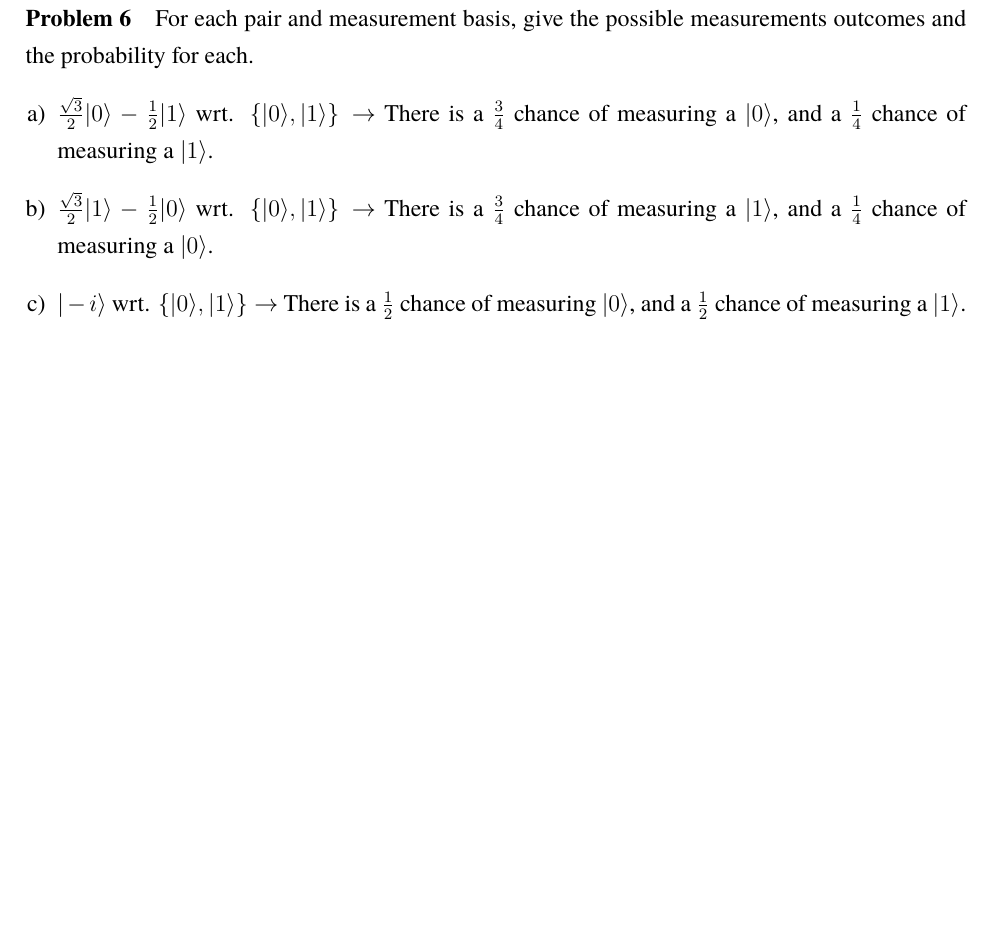
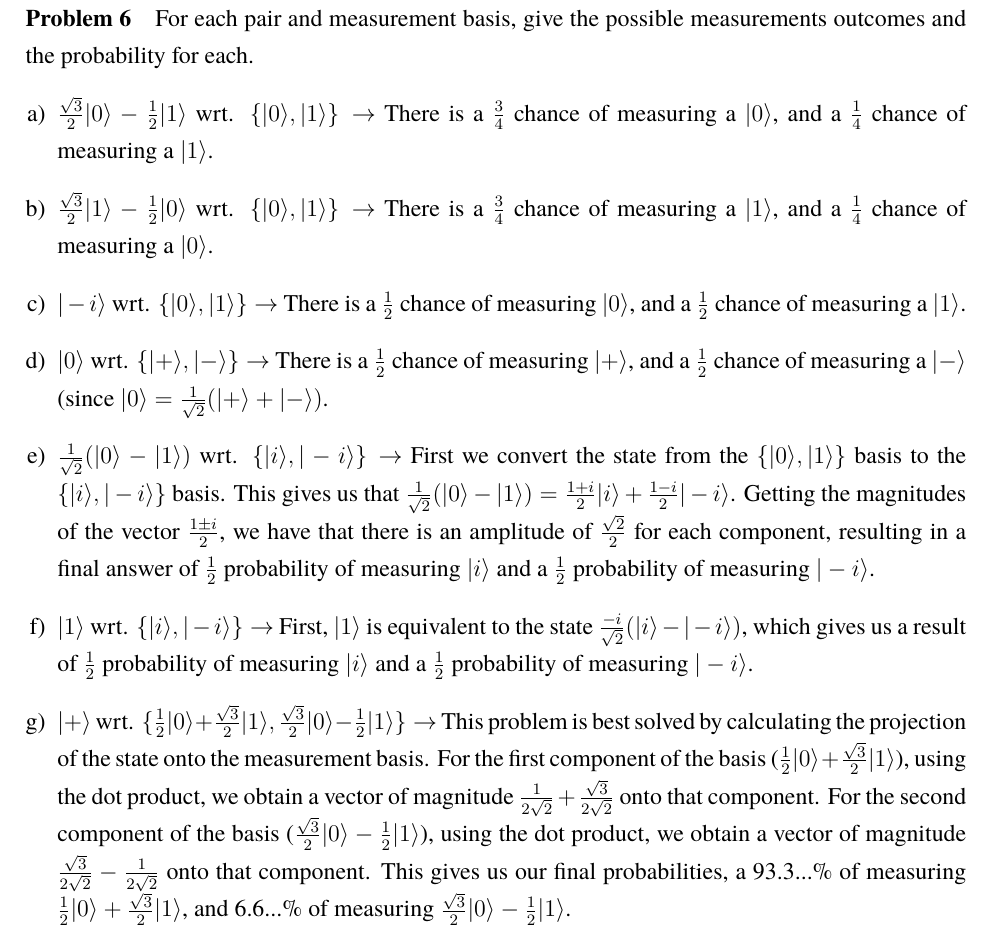
Before and after one commit to vontell/Quantum-Computing-Collection, a LaTeX document (A Gentle Introduction/notes.tex): part of page 4 of 4, cut so that both start at the same text, the shorter picture padded with empty space. Compiled offline with pdfLaTeX.

Commit message:
Finished problem 2.6

```diff
--- a/A Gentle Introduction/notes.tex
+++ b/A Gentle Introduction/notes.tex
@@ -152,6 +152,10 @@ Given a polaroid A with polarization $|v_A\rangle = |\rightarrow\rangle$, B with
 \item $\frac{\sqrt{3}}{2}|0\rangle - \frac{1}{2}|1\rangle$ wrt. $\{|0\rangle,|1\rangle\} \rightarrow$ There is a $\frac{3}{4}$ chance of measuring a $|0\rangle$, and a $\frac{1}{4}$ chance of measuring a $|1\rangle$.
 \item $\frac{\sqrt{3}}{2}|1\rangle - \frac{1}{2}|0\rangle$ wrt. $\{|0\rangle,|1\rangle\} \rightarrow$ There is a $\frac{3}{4}$ chance of measuring a $|1\rangle$, and a $\frac{1}{4}$ chance of measuring a $|0\rangle$.
 \item $|-i\rangle$ wrt. $\{|0\rangle,|1\rangle\} \rightarrow$ There is a $\frac{1}{2}$ chance of measuring $|0\rangle$, and a $\frac{1}{2}$ chance of measuring a $|1\rangle$.
+\item $|0\rangle$ wrt. $\{|+\rangle,|-\rangle\} \rightarrow$ There is a $\frac{1}{2}$ chance of measuring $|+\rangle$, and a $\frac{1}{2}$ chance of measuring a $|-\rangle$ (since $|0\rangle = \frac{1}{\sqrt{2}}(|+\rangle + |-\rangle)$.
+\item $\frac{1}{\sqrt{2}}(|0\rangle - |1\rangle)$ wrt. $\{|i\rangle,|-i\rangle\} \rightarrow$ First we convert the state from the $\{|0\rangle,|1\rangle\}$ basis to the $\{|i\rangle,|-i\rangle\}$ basis. This gives us that $\frac{1}{\sqrt{2}}(|0\rangle - |1\rangle) = \frac{1+i}{2}|i\rangle + \frac{1-i}{2}|-i\rangle$. Getting the magnitudes of the vector $\frac{1 \pm i}{2}$, we have that there is an amplitude of $\frac{\sqrt{2}}{2}$ for each component, resulting in a final answer of $\frac{1}{2}$ probability of measuring $|i\rangle$ and a $\frac{1}{2}$ probability of measuring $|-i\rangle$.
+\item $|1\rangle$ wrt. $\{|i\rangle,|-i\rangle\} \rightarrow$ First, $|1\rangle$ is equivalent to the state $\frac{-i}{\sqrt{2}}(|i\rangle - |-i\rangle)$, which gives us a result of $\frac{1}{2}$ probability of measuring $|i\rangle$ and a $\frac{1}{2}$ probability of measuring $|-i\rangle$.
+\item $|+\rangle$ wrt. $\{\frac{1}{2}|0\rangle + \frac{\sqrt{3}}{2}|1\rangle,\frac{\sqrt{3}}{2}|0\rangle - \frac{1}{2}|1\rangle\} \rightarrow$ This problem is best solved by calculating the projection of the state onto the measurement basis. For the first component of the basis ($\frac{1}{2}|0\rangle + \frac{\sqrt{3}}{2}|1\rangle$), using the dot product, we obtain a vector of magnitude $\frac{1}{2\sqrt{2}} + \frac{\sqrt{3}}{2\sqrt{2}}$ onto that component. For the second component of the basis ($\frac{\sqrt{3}}{2}|0\rangle - \frac{1}{2}|1\rangle$), using the dot product, we obtain a vector of magnitude $\frac{\sqrt{3}}{2\sqrt{2}} - \frac{1}{2\sqrt{2}}$ onto that component. This gives us our final probabilities, a 93.3...\% of measuring $\frac{1}{2}|0\rangle + \frac{\sqrt{3}}{2}|1\rangle$, and 6.6...\% of measuring $\frac{\sqrt{3}}{2}|0\rangle - \frac{1}{2}|1\rangle$.
 \end{enumerate}
 
 \end{document}
```
Also changed, not shown: A Gentle Introduction/notes.pdf, 2 other files.
